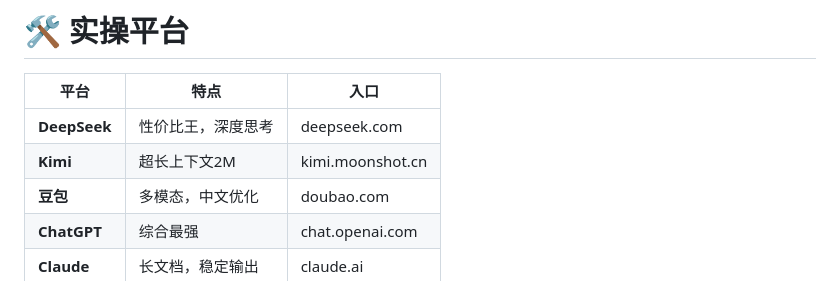
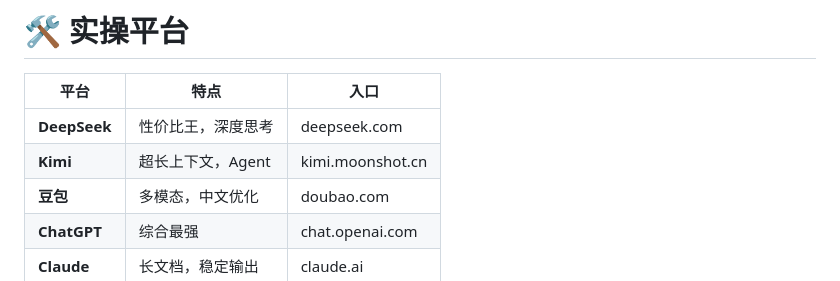
Before and after one commit to ying-wen/mba-ai-agent-course, a Markdown page: slides/day1-lesson1-2-llm-basics.md, the part around the change. Rendered like a GitHub page.

```diff
--- a/slides/day1-lesson1-2-llm-basics.md
+++ b/slides/day1-lesson1-2-llm-basics.md
@@ -235,7 +235,7 @@ style: |
 | 平台 | 特点 | 入口 |
 |------|------|------|
 | **DeepSeek** | 性价比王，深度思考 | deepseek.com |
-| **Kimi** | 超长上下文2M | kimi.moonshot.cn |
+| **Kimi** | 超长上下文，Agent| kimi.moonshot.cn |
 | **豆包** | 多模态，中文优化 | doubao.com |
 | **ChatGPT** | 综合最强 | chat.openai.com |
 | **Claude** | 长文档，稳定输出 | claude.ai |
```
